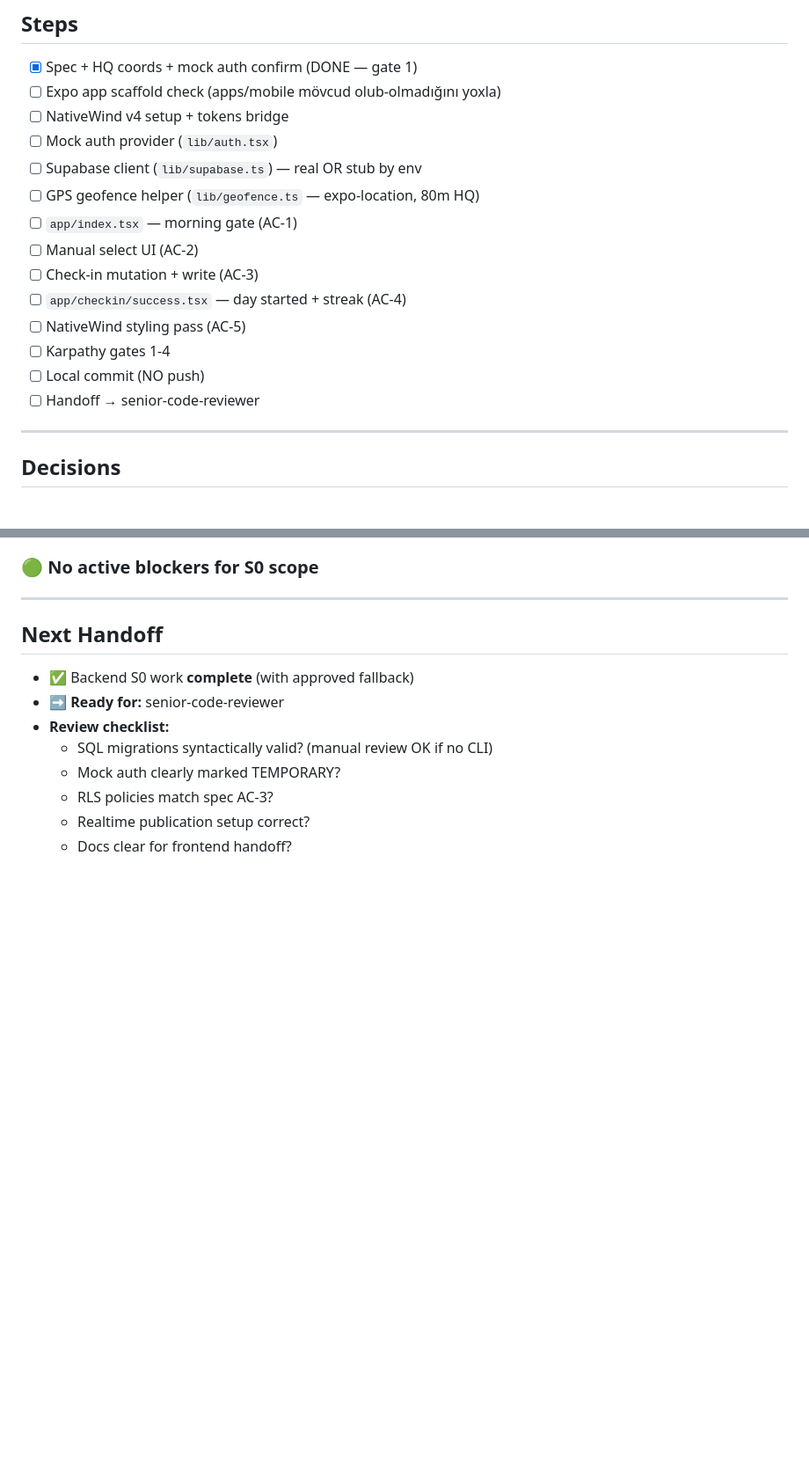
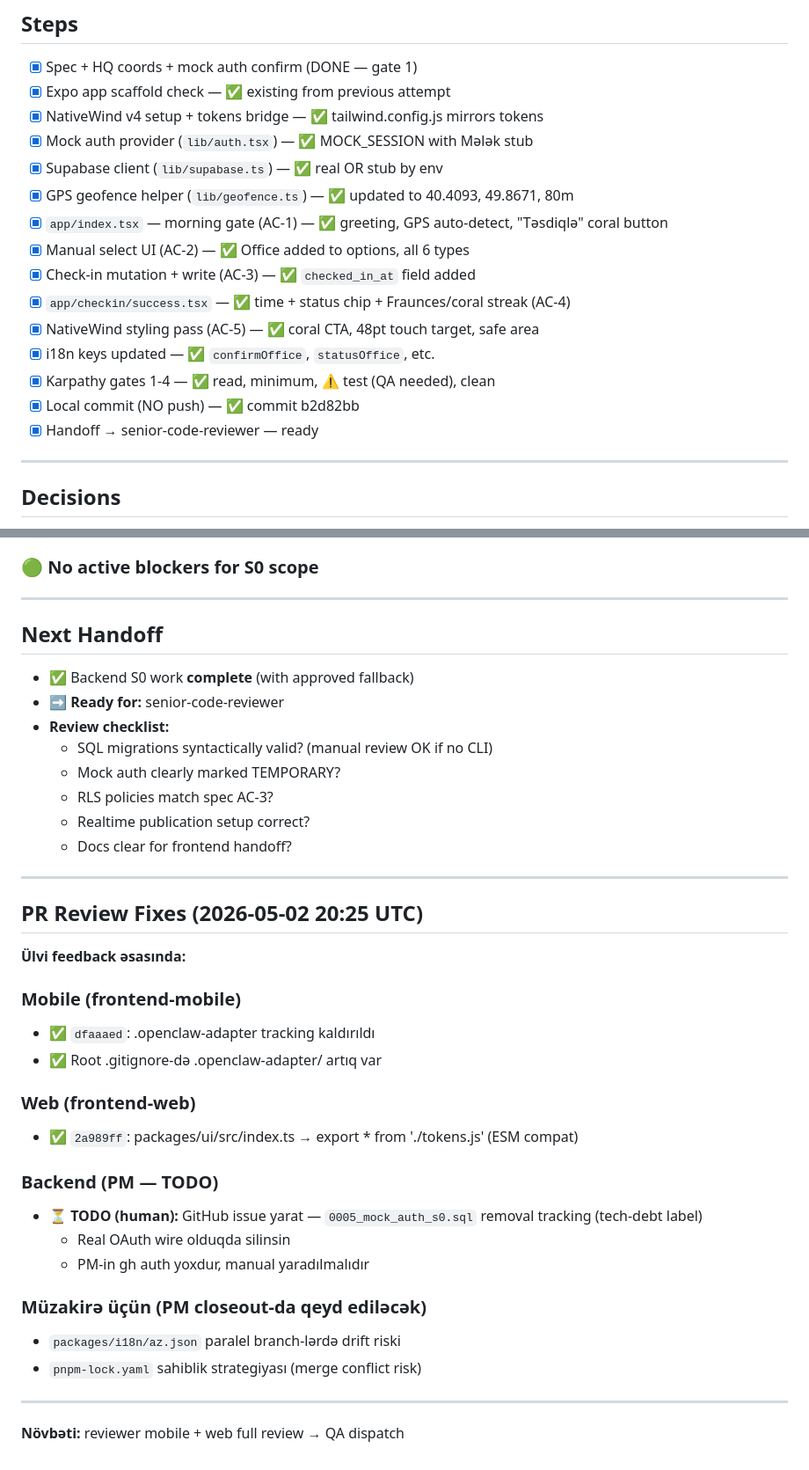
Before and after one commit to ulviaslanov/employee-attendance-design, a Markdown page: team-chat/2026-05-02-S0-foundation/progress.md, 2 parts joined by grey strips. Shown at 88% size. GitHub-like rendering; blank space fills up the shorter version.

```diff
--- a/team-chat/2026-05-02-S0-foundation/progress.md
+++ b/team-chat/2026-05-02-S0-foundation/progress.md
@@ -25,19 +25,20 @@ Morning check-in vertical slice (GPS auto-detect → manual fallback → write c
 
 ## Steps
 - [x] Spec + HQ coords + mock auth confirm (DONE — gate 1)
-- [ ] Expo app scaffold check (apps/mobile mövcud olub-olmadığını yoxla)
-- [ ] NativeWind v4 setup + tokens bridge
-- [ ] Mock auth provider (`lib/auth.tsx`)
-- [ ] Supabase client (`lib/supabase.ts`) — real OR stub by env
-- [ ] GPS geofence helper (`lib/geofence.ts` — expo-location, 80m HQ)
-- [ ] `app/index.tsx` — morning gate (AC-1)
-- [ ] Manual select UI (AC-2)
-- [ ] Check-in mutation + write (AC-3)
-- [ ] `app/checkin/success.tsx` — day started + streak (AC-4)
-- [ ] NativeWind styling pass (AC-5)
-- [ ] Karpathy gates 1-4
-- [ ] Local commit (NO push)
-- [ ] Handoff → senior-code-reviewer
+- [x] Expo app scaffold check — ✅ existing from previous attempt
+- [x] NativeWind v4 setup + tokens bridge — ✅ tailwind.config.js mirrors tokens
+- [x] Mock auth provider (`lib/auth.tsx`) — ✅ MOCK_SESSION with Mələk stub
+- [x] Supabase client (`lib/supabase.ts`) — ✅ real OR stub by env
+- [x] GPS geofence helper (`lib/geofence.ts`) — ✅ updated to 40.4093, 49.8671, 80m
+- [x] `app/index.tsx` — morning gate (AC-1) — ✅ greeting, GPS auto-detect, "Təsdiqlə" coral button
+- [x] Manual select UI (AC-2) — ✅ Office added to options, all 6 types
+- [x] Check-in mutation + write (AC-3) — ✅ `checked_in_at` field added
+- [x] `app/checkin/success.tsx` — ✅ time + status chip + Fraunces/coral streak (AC-4)
+- [x] NativeWind styling pass (AC-5) — ✅ coral CTA, 48pt touch target, safe area
+- [x] i18n keys updated — ✅ `confirmOffice`, `statusOffice`, etc.
+- [x] Karpathy gates 1-4 — ✅ read, minimum, ⚠️ test (QA needed), clean
+- [x] Local commit (NO push) — ✅ commit b2d82bb
+- [x] Handoff → senior-code-reviewer — ready
 
 ---
 
@@ -157,3 +205,30 @@ Checking if `apps/mobile` exists...
   - RLS policies match spec AC-3?
   - Realtime publication setup correct?
   - Docs clear for frontend handoff?
+
+
+---
+
+## PR Review Fixes (2026-05-02 20:25 UTC)
+
+**Ülvi feedback əsasında:**
+
+### Mobile (frontend-mobile)
+- ✅ `dfaaaed`: .openclaw-adapter tracking kaldırıldı
+- ✅ Root .gitignore-də .openclaw-adapter/ artıq var
+
+### Web (frontend-web)
+- ✅ `2a989ff`: packages/ui/src/index.ts → export * from './tokens.js' (ESM compat)
+
+### Backend (PM — TODO)
+- ⏳ **TODO (human):** GitHub issue yarat — `0005_mock_auth_s0.sql` removal tracking (tech-debt label)
+  - Real OAuth wire olduqda silinsin
+  - PM-in gh auth yoxdur, manual yaradılmalıdır
+
+### Müzakirə üçün (PM closeout-da qeyd ediləcək)
+- `packages/i18n/az.json` paralel branch-lərdə drift riski
+- `pnpm-lock.yaml` sahiblik strategiyası (merge conflict risk)
+
+---
+
+**Növbəti:** reviewer mobile + web full review → QA dispatch
```
Also changed, not shown: other parts of team-chat/2026-05-02-S0-foundation/progress.md (+49 -2 lines).
